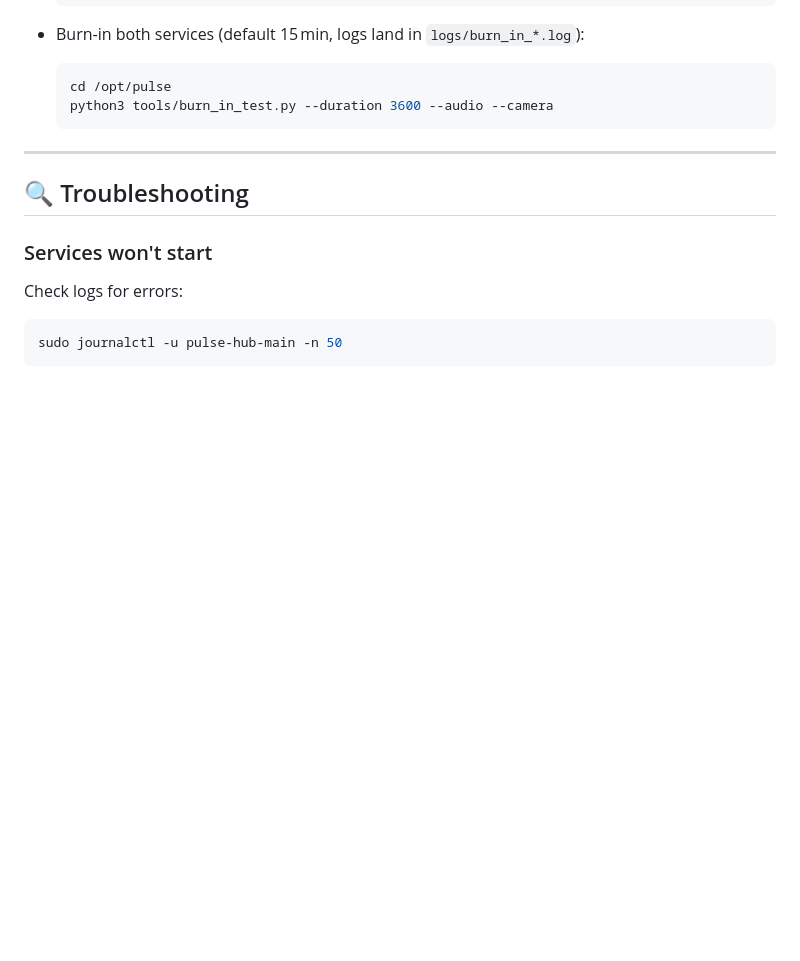
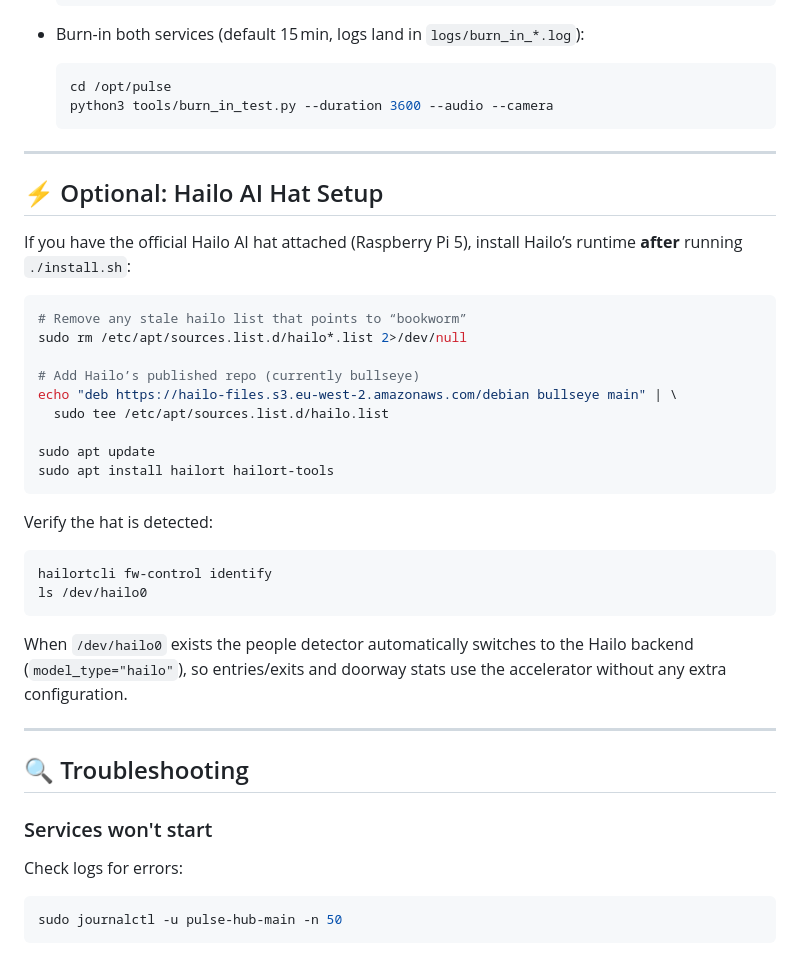
Before and after one commit to Opentab1/thefinale2, a Markdown page: README.md, the part around the change. Rendered like a GitHub page; blank space fills up the shorter version.

Commit message:
Add Hailo AI Hat setup instructions to README
Co-authored-by: steph <steph@opentabcreative.com>

````diff
--- a/README.md
+++ b/README.md
@@ -216,6 +216,35 @@ sudo systemctl restart pulse.service
 
 ---
 
+## ⚡ Optional: Hailo AI Hat Setup
+
+If you have the official Hailo AI hat attached (Raspberry Pi 5), install Hailo’s runtime **after**
+running `./install.sh`:
+
+```bash
+# Remove any stale hailo list that points to “bookworm”
+sudo rm /etc/apt/sources.list.d/hailo*.list 2>/dev/null
+
+# Add Hailo’s published repo (currently bullseye)
+echo "deb https://hailo-files.s3.eu-west-2.amazonaws.com/debian bullseye main" | \
+  sudo tee /etc/apt/sources.list.d/hailo.list
+
+sudo apt update
+sudo apt install hailort hailort-tools
+```
+
+Verify the hat is detected:
+
+```bash
+hailortcli fw-control identify
+ls /dev/hailo0
+```
+
+When `/dev/hailo0` exists the people detector automatically switches to the Hailo backend (`model_type="hailo"`),
+so entries/exits and doorway stats use the accelerator without any extra configuration.
+
+---
+
 ## 🔍 Troubleshooting
 
 ### Services won't start
````
